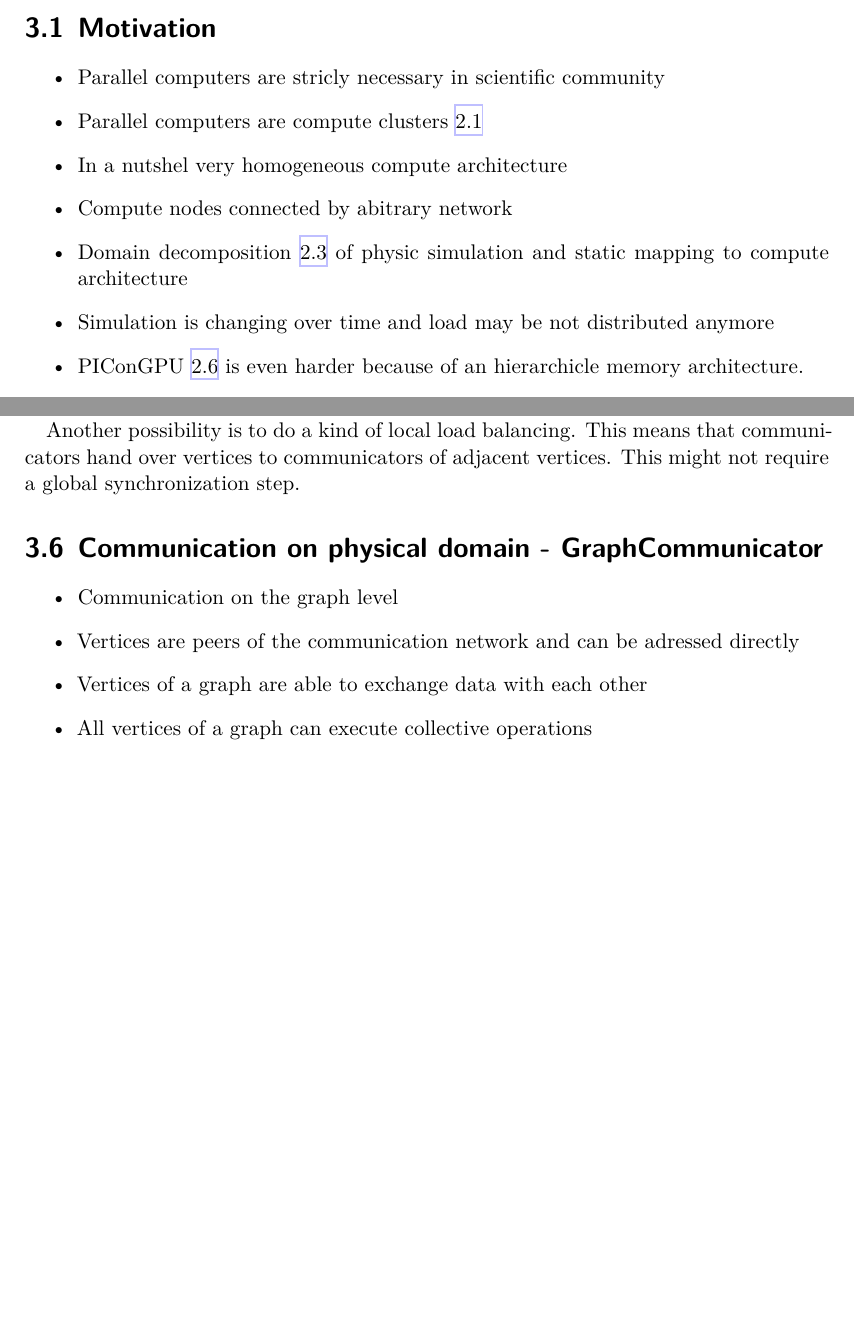
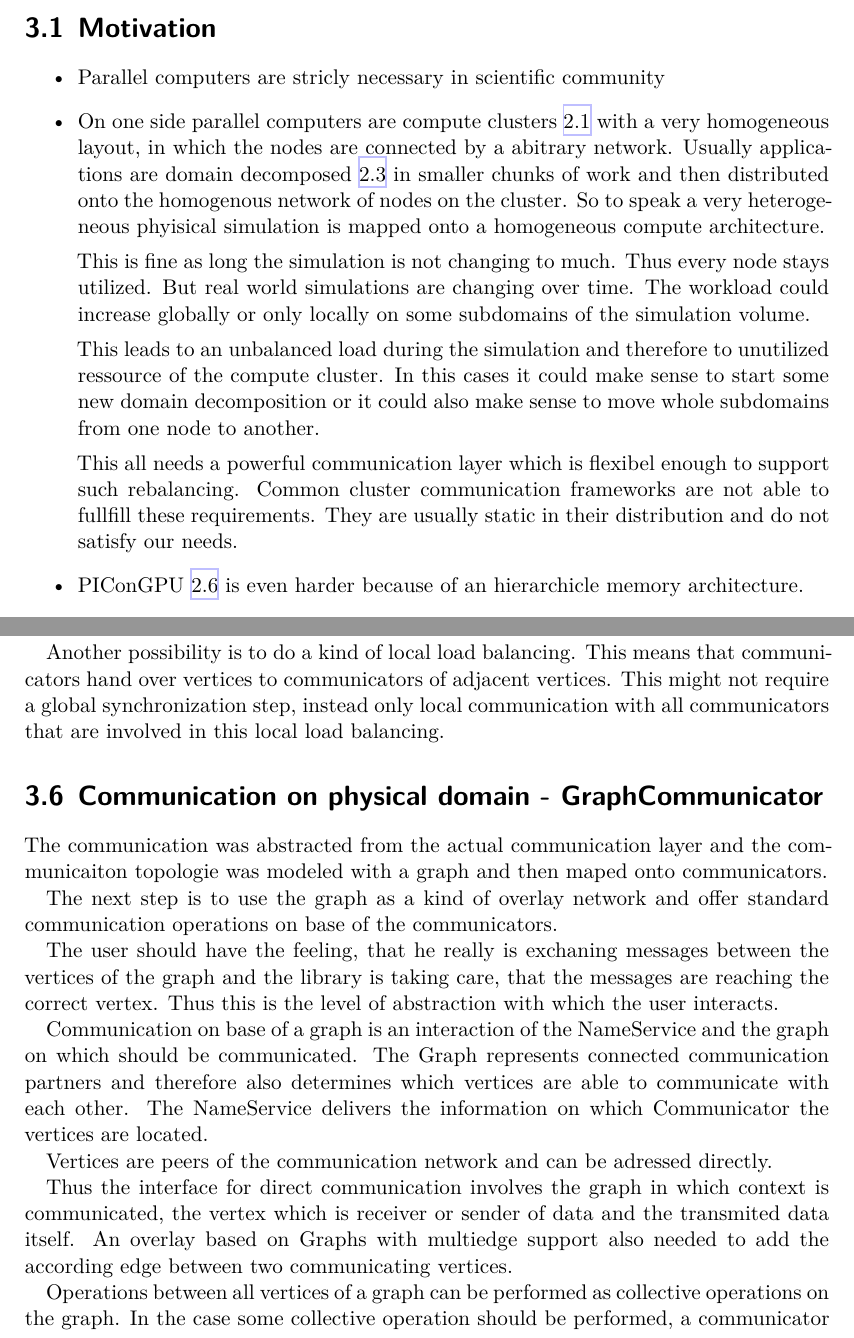
Before and after one commit to erikzenker/diploma, a LaTeX thesis (thesis/diplom.tex, which reads thesis/content/30_design.tex): two parts of pages 25 and 29 of 39, joined at a grey line, cut so that both start at the same text, the shorter picture padded with empty space. Compiled offline with XeLaTeX.

Commit message:
design work on nameService

```diff
--- a/thesis/content/30_design.tex
+++ b/thesis/content/30_design.tex
@@ -25,19 +25,37 @@
 %%%%%%%%%%%%%%%%%%%%%%%%%%%%%%%%%%%%%%%%%%%%%%%%%%%%%%%%%%%%%%%%%%%%%%%%%%%%%%%%
 \section{Motivation}
 \begin{itemize}
+% Overall motivation of a communication layer
 \item Parallel computers are stricly necessary in scientific community
-\item Parallel computers are compute clusters \ref{sec:cluster}
-\item In a nutshel very homogeneous compute architecture
-\item Compute nodes connected by abitrary network
-\item Domain decomposition \ref{sec:domain_decomposition} of physic
-  simulation and static mapping to compute architecture
-\item Simulation is changing over time and load may be not distributed
-  anymore
+\item On one side parallel computers are compute clusters
+  \ref{sec:cluster} with a very homogeneous layout, in which the nodes
+  are connected by a abitrary network.  Usually applications are
+  domain decomposed \ref{sec:domain_decomposition} in smaller chunks
+  of work and then distributed onto the homogenous network of nodes on
+  the cluster.  So to speak a very heterogeneous phyisical simulation
+  is mapped onto a homogeneous compute architecture.
+
+  This is fine as long the simulation is not changing to much. Thus
+  every node stays utilized. But real world simulations are changing
+  over time. The workload could increase globally or only locally on
+  some subdomains of the simulation volume.
+
+  This leads to an unbalanced load during the simulation and therefore
+  to unutilized ressource of the compute cluster. In this cases it
+  could make sense to start some new domain decomposition or it could
+  also make sense to move whole subdomains from one node to another.
+
+  This all needs a powerful communication layer which is flexibel
+  enough to support such rebalancing. Common cluster communication
+  frameworks are not able to fullfill these requirements. They are
+  usually static in their distribution and do not satisfy our needs.
+
 \item PIConGPU \ref{sec:picongpu} is even harder because of an
   hierarchicle memory architecture.
 \item NUMA architecture will crow even harder
 \end{itemize}
 
+% Requirements
 \subsection{Requirements}
 To be able to model such complex and heterogeneous topologies the
 following components are required:
@@ -278,17 +296,8 @@ new hosts of the vertices.
 Another possibility is to do a kind of local load balancing.
 This means that communicators hand over vertices to communicators
 of adjacent vertices. This might not require a global synchronization
-step.
-
-
-
-
-
-
-
-\begin{itemize}
-
-\end{itemize}
+step, instead only local communication with all communicators
+that are involved in this local load balancing.
 
 %%%%%%%%%%%%%%%%%%%%%%%%%%%%%%%%%%%%%%%%%%%%%%%%%%%%%%%%%%%%%%%%%%%%%%%%%%%%%%%%
 %                                                                              %
@@ -296,3 +305,35 @@ step.
 %                                                                              %
 %%%%%%%%%%%%%%%%%%%%%%%%%%%%%%%%%%%%%%%%%%%%%%%%%%%%%%%%%%%%%%%%%%%%%%%%%%%%%%%%
 \section{Communication on physical domain - GraphCommunicator}
+The communication was abstracted from the actual communication layer
+and the communicaiton topologie was modeled with a graph and then
+maped onto communicators.
+
+The next step is to use the graph as a kind of overlay network and
+offer standard communication operations on base of the communicators.
+
+The user should have the feeling, that he really is exchaning messages
+between the vertices of the graph and the library is taking care, that
+the messages are reaching the correct vertex. Thus this is the level
+of abstraction with which the user interacts.
+
+% Communication schemas
+Communication on base of a graph is an interaction of the NameService
+and the graph on which should be communicated. The Graph represents
+connected communication partners and therefore also determines which
+vertices are able to communicate with each other. The NameService
+delivers the information on which Communicator the vertices are
+located.
+
+Vertices are peers of the communication network and can be adressed
+directly.
+
+Thus the interface for direct communication involves the graph in
+which context is communicated, the vertex which is receiver or sender
+of data and the transmited data itself. An overlay based on Graphs
+with multiedge support also needed to add the according edge between
+two communicating vertices.
+
+Operations between all vertices of a graph can be performed as
+collective operations on the graph.  In the case some collective
+operation should be performed, a communicator is responsible to start
@@ -299,6 +345,2 @@ step.
 
 \begin{itemize}
-\item Communication on the graph level
-\item Vertices are peers of the communication network and can be adressed directly
-\item Vertices of a graph are able to exchange data with each other
-\item All vertices of a graph can execute collective operations
```
Also changed, not shown: thesis/content/30_design.tex (43 more changed lines).
